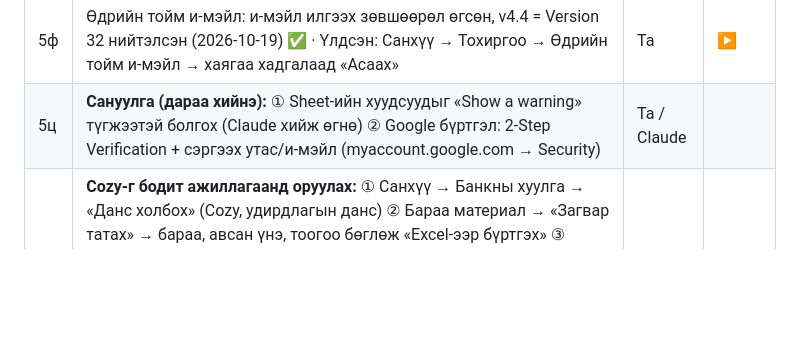
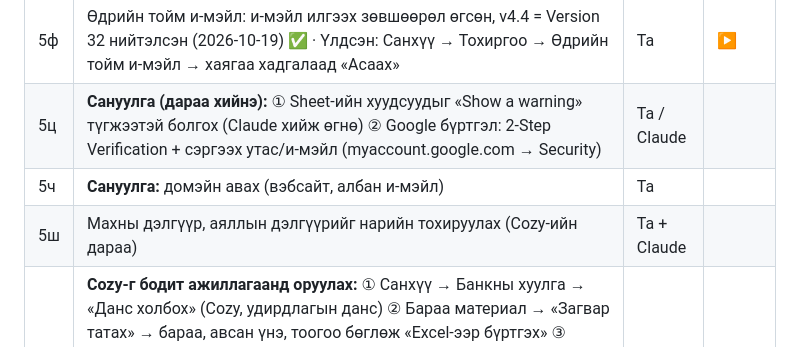
Before and after one commit to akunaaanujin-blip/nomaad_catering, a Markdown page: business/ROADMAP.md, the part around the change. GitHub-like rendering; blank space fills up the shorter version.

Commit message:
ROADMAP: 5ч домэйн авах, 5ш мах/аяллын дэлгүүр тохируулах
Co-Authored-By: Claude Opus 5.5 <noreply@anthropic.com>

```diff
--- a/business/ROADMAP.md
+++ b/business/ROADMAP.md
@@ -30,6 +30,8 @@
 | 5х | Хэрэглэгчийн засвар: «Шагнал» → «KPI бонус»; элэгдэл сар бүрийн эцэст автоматаар (гараар бичихгүй); доод үлдэгдэл, захиалах бараа → Бараа захиалга хуудсанд; бүх хуудсанд «← Буцах» (утас/хөтчийн буцах товч ч ажиллана); компанийн дотор байгааг тодорхой (компанийн толгой, зүүн зурвас, дээд зураас) — 2026-10-19 (v4.5 = Version 33) | Claude | ✅ |
 | 5ф | Өдрийн тойм и-мэйл: и-мэйл илгээх зөвшөөрөл өгсөн, v4.4 = Version 32 нийтэлсэн (2026-10-19) ✅ · Үлдсэн: Санхүү → Тохиргоо → Өдрийн тойм и-мэйл → хаягаа хадгалаад «Асаах» | Та | ▶ |
 | 5ц | **Сануулга (дараа хийнэ):** ① Sheet-ийн хуудсуудыг «Show a warning» түгжээтэй болгох (Claude хийж өгнө) ② Google бүртгэл: 2-Step Verification + сэргээх утас/и-мэйл (myaccount.google.com → Security) | Та / Claude | |
+| 5ч | **Сануулга:** домэйн авах (вэбсайт, албан и-мэйл) | Та | |
+| 5ш | Махны дэлгүүр, аяллын дэлгүүрийг нарийн тохируулах (Cozy-ийн дараа) | Та + Claude | |
 | 5т | **Cozy-г бодит ажиллагаанд оруулах:** ① Санхүү → Банкны хуулга → «Данс холбох» (Cozy, удирдлагын данс) ② Бараа материал → «Загвар татах» → бараа, авсан үнэ, тоогоо бөглөж «Excel-ээр бүртгэх» ③ Санхүү → Тохиргоо → Эхний үлдэгдэл (касс, банк) ④ Санхүү → Зээл: одоо байгаа зээлүүд (хуваарьтай) ⑤ Хятадад хийсэн идэвхтэй захиалгууд → Бараа захиалга ⑥ Борлуулалт → Захиалга → «Хуучин хүснэгтээс шилжүүлэх» ⑦ Банкны хуулга → «Төлбөрийн мэдээлэл» (хэрэглэгчид илгээх данс) | Та | |
 | 5у | Аяллын дэлгүүрийн 10-15-ны 3 туршилтын борлуулалтыг (И-баримтын туршилт) цуцлах | Та | |
 | 5ж | Кассын болон харилцах дансны эхний үлдэгдлийг «Санхүү → Тохиргоо → Эхний үлдэгдэл»-ээр оруулах (компани бүрт) | Та | |
```
